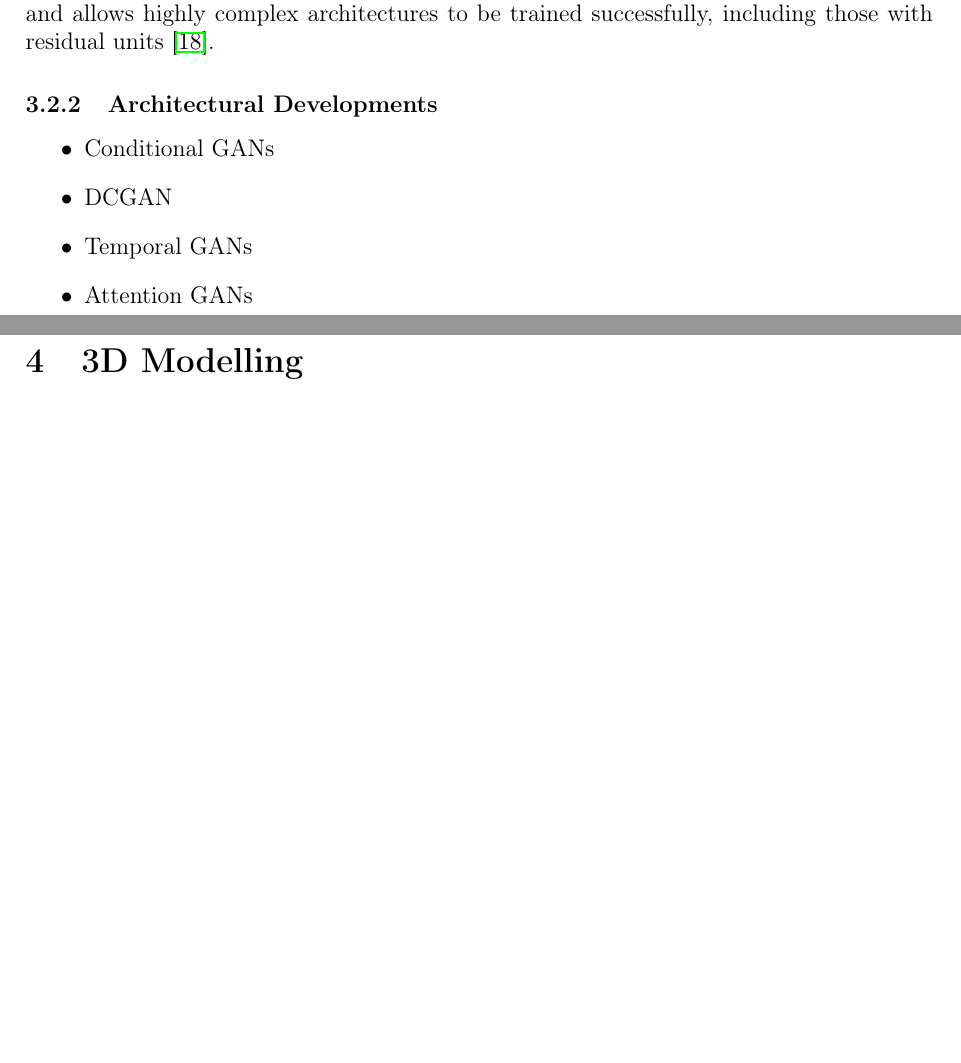
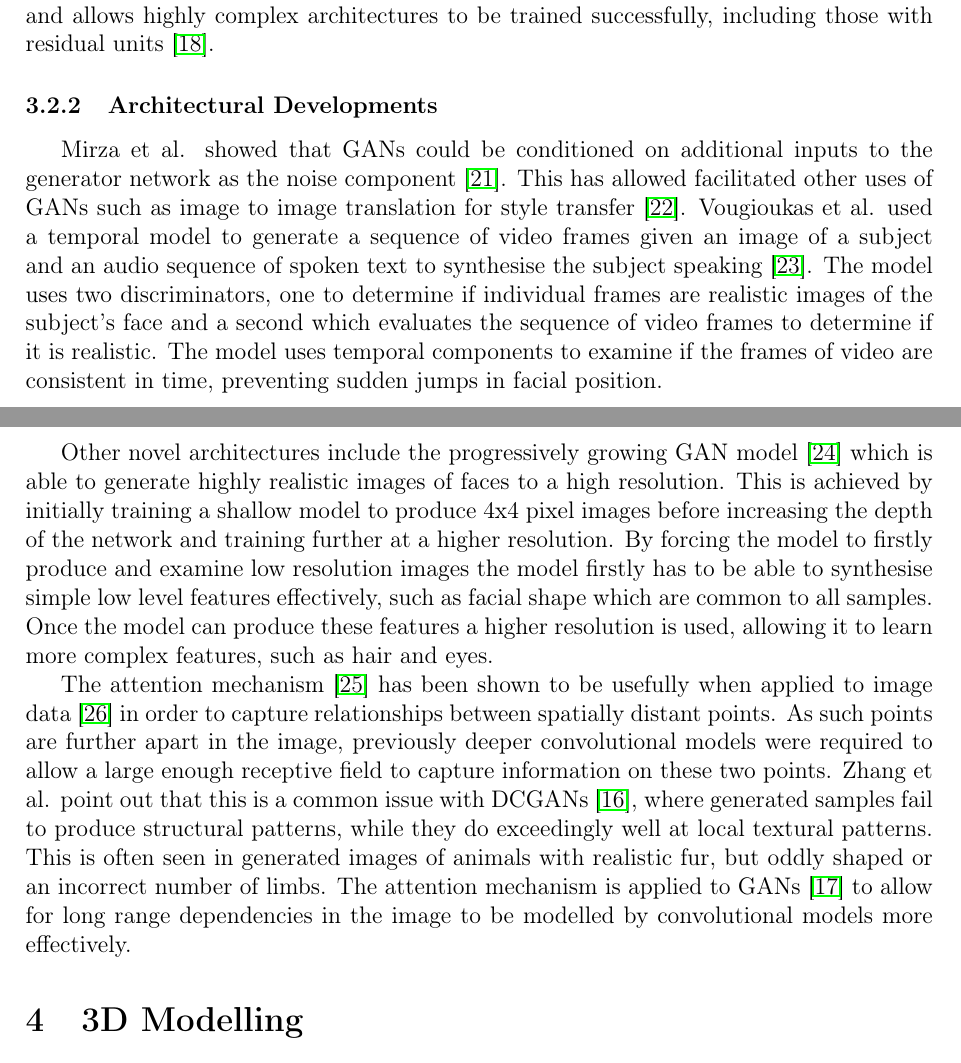
Before and after one commit to PRDrum5/Project, a LaTeX document (Report/Progress_Report/Background.tex): two parts of pages 8 and 9 of 11 before the commit and two parts of pages 8 and 9 of 12 after it, joined at a grey line, cut so that both start at the same text, the shorter picture padded with empty space. Compiled offline with pdfLaTeX.

Commit message:
finished generative section

```diff
--- a/Report/Progress_Report/Background.tex
+++ b/Report/Progress_Report/Background.tex
@@ -229,12 +229,22 @@ The use of gradient penalty is proposed in \cite{Gulrajani2017} in order to sati
 \noindent Using the Wasserstein loss function with gradient penalty enforces the Lipschtiz condition and allows highly complex architectures to be trained successfully, including those with residual units \cite{Gulrajani2017}.
 
 \subsubsection{Architectural Developments}
-\begin{itemize}
-    \item Conditional GANs
-    \item DCGAN
-    \item Temporal GANs
-    \item Attention GANs
-\end{itemize}
+Mirza et al. showed that GANs could be conditioned on additional inputs to the generator network as the noise component \cite{Mirza2014}.
+This has allowed facilitated other uses of GANs such as image to image translation for style transfer \cite{Zhu2017}.
+Vougioukas et al. used a temporal model to generate a sequence of video frames given an image of a subject and an audio sequence of spoken text to synthesise the subject speaking \cite{Vougioukas2018}.
+The model uses two discriminators, one to determine if individual frames are realistic images of the subject's face and a second which evaluates the sequence of video frames to determine if it is realistic.
+The model uses temporal components to examine if the frames of video are consistent in time, preventing sudden jumps in facial position.
+
+Other novel architectures include the progressively growing GAN model \cite{Karras2017b} which is able to generate highly realistic images of faces to a high resolution.
+This is achieved by initially training a shallow model to produce 4x4 pixel images before increasing the depth of the network and training further at a higher resolution.
+By forcing the model to firstly produce and examine low resolution images the model firstly has to be able to synthesise simple low level features effectively, such as facial shape which are common to all samples.
+Once the model can produce these features a higher resolution is used, allowing it to learn more complex features, such as hair and eyes.
+
+The attention mechanism \cite{Vaswani2017} has been shown to be usefully when applied to image data \cite{Xu2015} in order to capture relationships between spatially distant points.
+As such points are further apart in the image, previously deeper convolutional models were required to allow a large enough receptive field to capture information on these two points.
+Zhang et al. point out that this is a common issue with DCGANs \cite{Radford2016}, where generated samples fail to produce structural patterns, while they do exceedingly well at local textural patterns.
+This is often seen in generated images of animals with realistic fur, but oddly shaped or an incorrect number of limbs.
+The attention mechanism is applied to GANs \cite{Zhang2018} to allow for long range dependencies in the image to be modelled by convolutional models more effectively.
 
 
 \section{3D Modelling}
```
Also changed, not shown: Report/ref.bib (+18 -0 lines).
